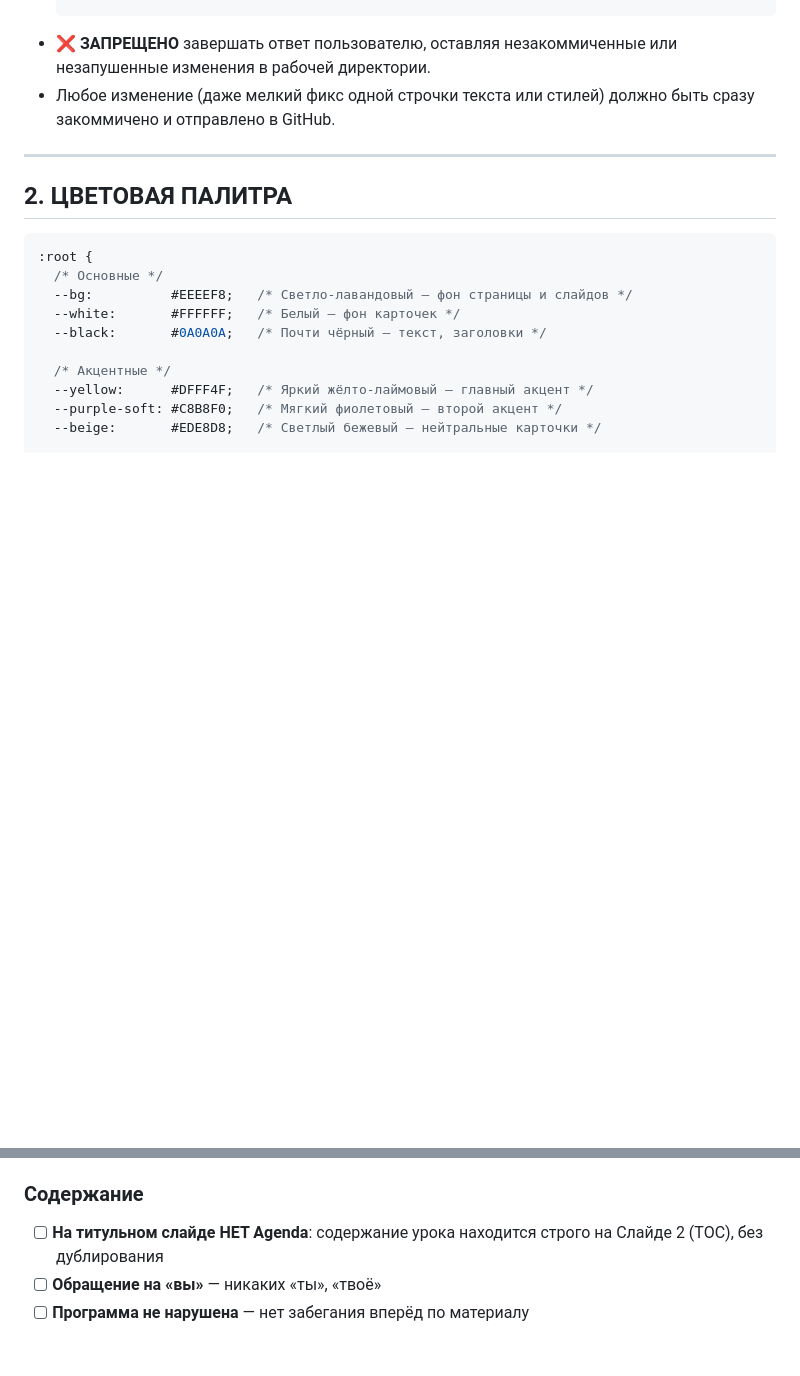
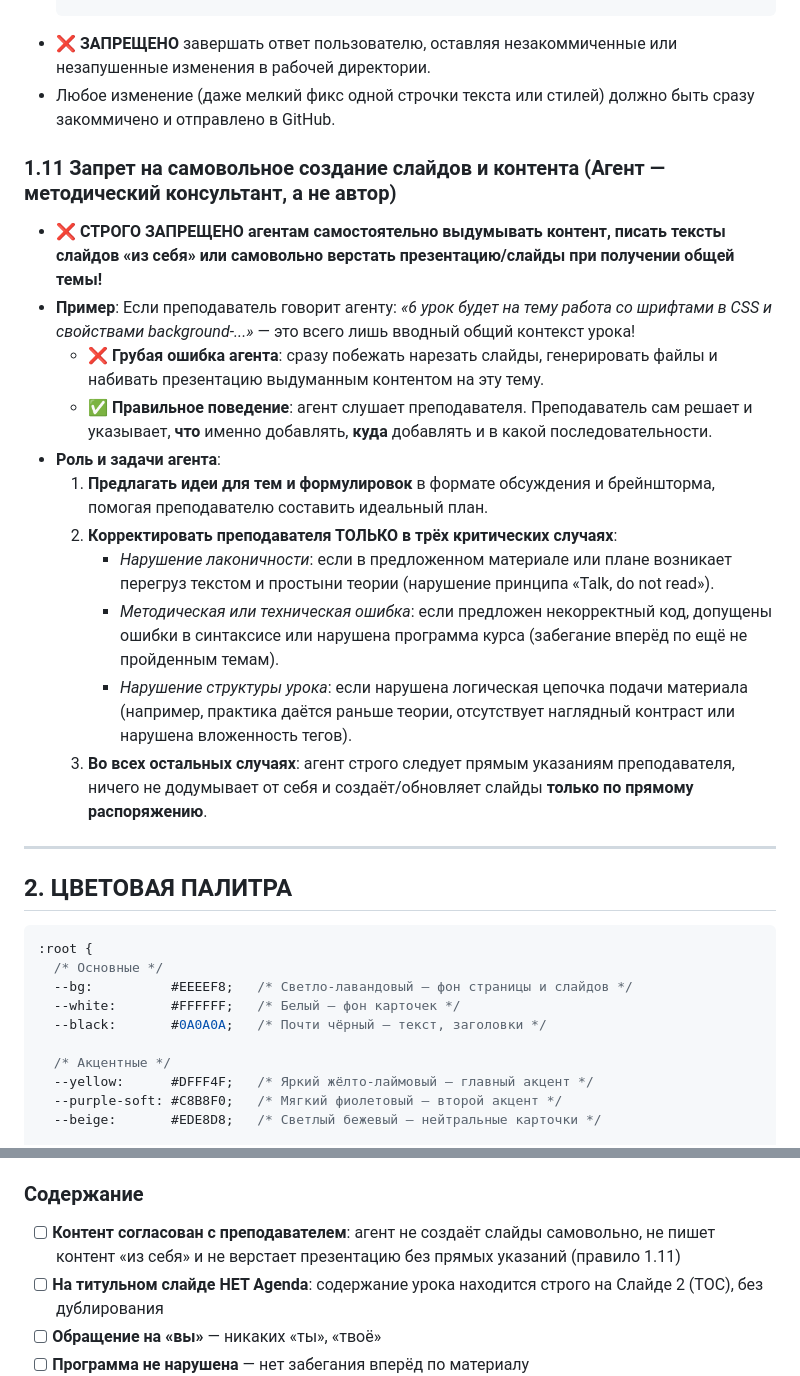
Before and after one commit to azzimka/prezi-lessons, a Markdown page: AGENTS.md, 2 parts joined by grey strips. Rendered like a GitHub page; blank space fills up the shorter version.

Commit message:
docs: add rule 1.11 prohibiting autonomous slide generation

````diff
--- a/AGENTS.md
+++ b/AGENTS.md
@@ -108,6 +108,20 @@ presentation/
   ```
 - ❌ **ЗАПРЕЩЕНО** завершать ответ пользователю, оставляя незакоммиченные или незапушенные изменения в рабочей директории.
 - Любое изменение (даже мелкий фикс одной строчки текста или стилей) должно быть сразу закоммичено и отправлено в GitHub.
+
+### 1.11 Запрет на самовольное создание слайдов и контента (Агент — методический консультант, а не автор)
+
+- ❌ **СТРОГО ЗАПРЕЩЕНО агентам самостоятельно выдумывать контент, писать тексты слайдов «из себя» или самовольно верстать презентацию/слайды при получении общей темы!**
+- **Пример**: Если преподаватель говорит агенту: *«6 урок будет на тему работа со шрифтами в CSS и свойствами background-...»* — это всего лишь вводный общий контекст урока!
+  - ❌ **Грубая ошибка агента**: сразу побежать нарезать слайды, генерировать файлы и набивать презентацию выдуманным контентом на эту тему.
+  - ✅ **Правильное поведение**: агент слушает преподавателя. Преподаватель сам решает и указывает, **что** именно добавлять, **куда** добавлять и в какой последовательности.
+- **Роль и задачи агента**:
+  1. **Предлагать идеи для тем и формулировок** в формате обсуждения и брейншторма, помогая преподавателю составить идеальный план.
+  2. **Корректировать преподавателя ТОЛЬКО в трёх критических случаях**:
+     - *Нарушение лаконичности*: если в предложенном материале или плане возникает перегруз текстом и простыни теории (нарушение принципа «Talk, do not read»).
+     - *Методическая или техническая ошибка*: если предложен некорректный код, допущены ошибки в синтаксисе или нарушена программа курса (забегание вперёд по ещё не пройденным темам).
+     - *Нарушение структуры урока*: если нарушена логическая цепочка подачи материала (например, практика даётся раньше теории, отсутствует наглядный контраст или нарушена вложенность тегов).
+  3. **Во всех остальных случаях**: агент строго следует прямым указаниям преподавателя, ничего не додумывает от себя и создаёт/обновляет слайды **только по прямому распоряжению**.
 
 ---
 
@@ -1312,6 +1326,7 @@ body.magnifier-mode .nav-bar, body.magnifier-mode .nav-bar * { cursor: pointer !
 - [ ] Подключён `/mobile-block.js`
 
 ### Содержание
+- [ ] **Контент согласован с преподавателем**: агент не создаёт слайды самовольно, не пишет контент «из себя» и не верстает презентацию без прямых указаний (правило 1.11)
 - [ ] **На титульном слайде НЕТ Agenda**: содержание урока находится строго на Слайде 2 (TOC), без дублирования
 - [ ] **Обращение на «вы»** — никаких «ты», «твоё»
 - [ ] **Программа не нарушена** — нет забегания вперёд по материалу
````
